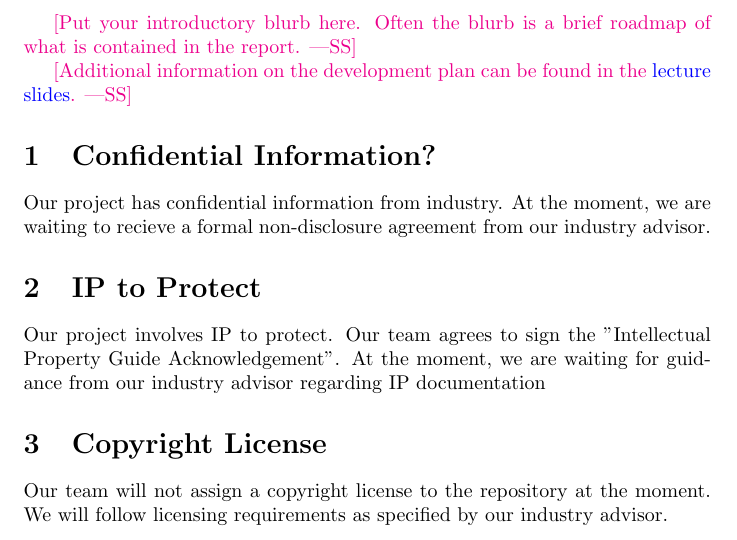
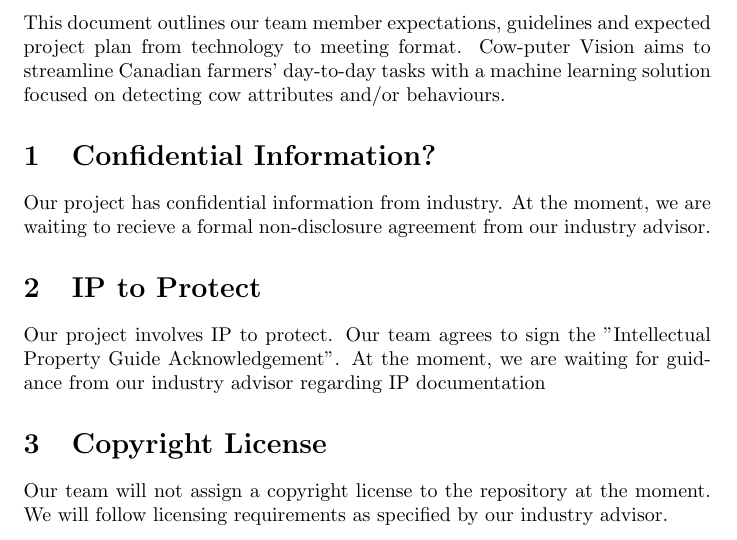
Before and after one commit to rosachen3/Cowgnition, a LaTeX document (docs/DevelopmentPlan/DevelopmentPlan.tex): part of page 2 of 7, cut at the place of the change. Compiled offline with pdfLaTeX.

Commit message:
Added introduction to DevelopmentPlan.tex

```diff
--- a/docs/DevelopmentPlan/DevelopmentPlan.tex
+++ b/docs/DevelopmentPlan/DevelopmentPlan.tex
@@ -32,12 +32,7 @@ Date2 & Name(s) & Description of changes\\
 
 \newpage{}
 
-\wss{Put your introductory blurb here.  Often the blurb is a brief roadmap of
-what is contained in the report.}
-
-\wss{Additional information on the development plan can be found in the
-\href{https://gitlab.cas.mcmaster.ca/courses/capstone/-/blob/main/Lectures/L02b_POCAndDevPlan/POCAndDevPlan.pdf?ref_type=heads}
-{lecture slides}.}
+\noindent This document outlines our team member expectations, guidelines and expected project plan from technology to meeting format. Cow-puter Vision aims to streamline Canadian farmers' day-to-day tasks with a machine learning solution focused on detecting cow attributes and/or behaviours.
 
 \section{Confidential Information?}
 
```
